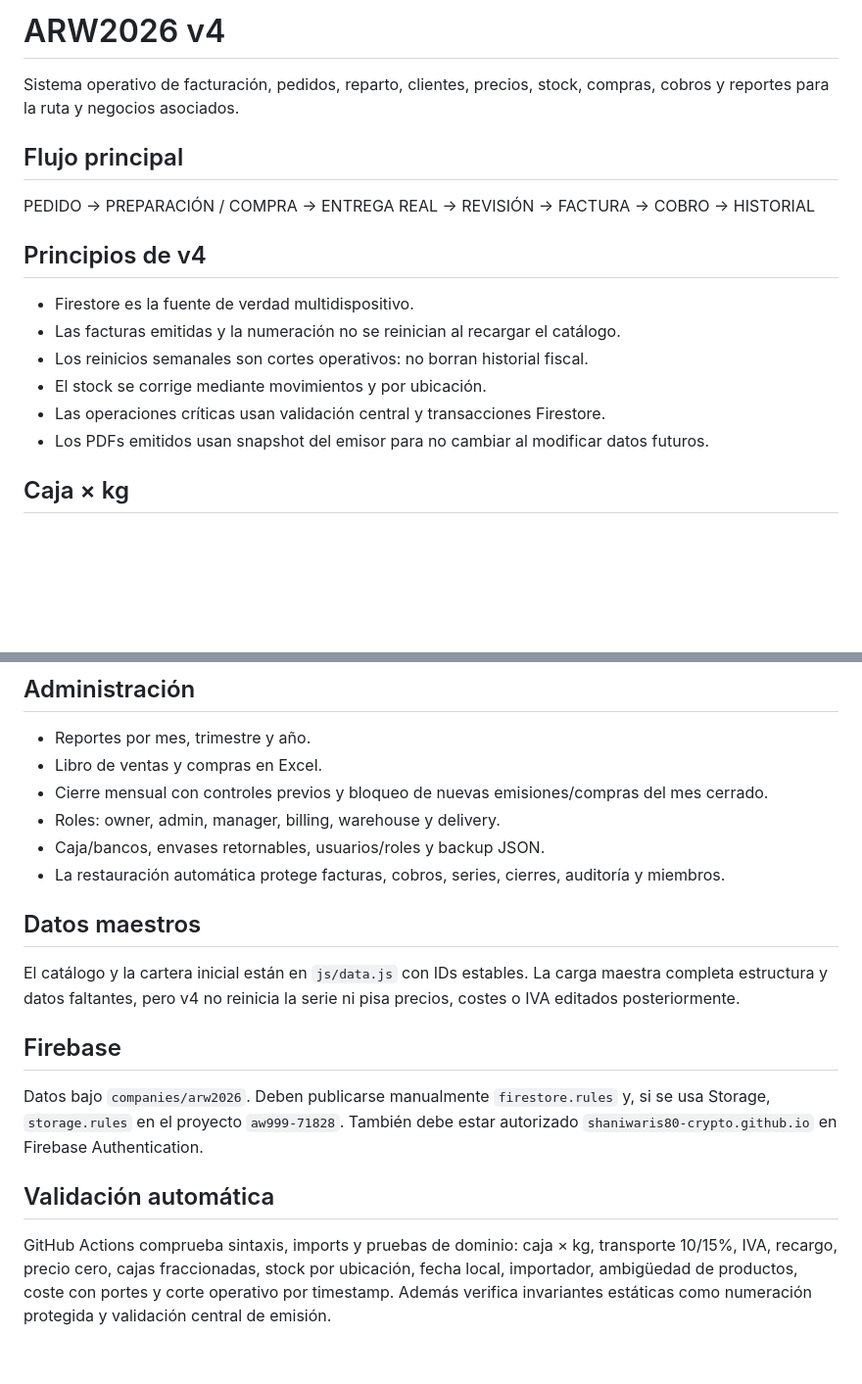
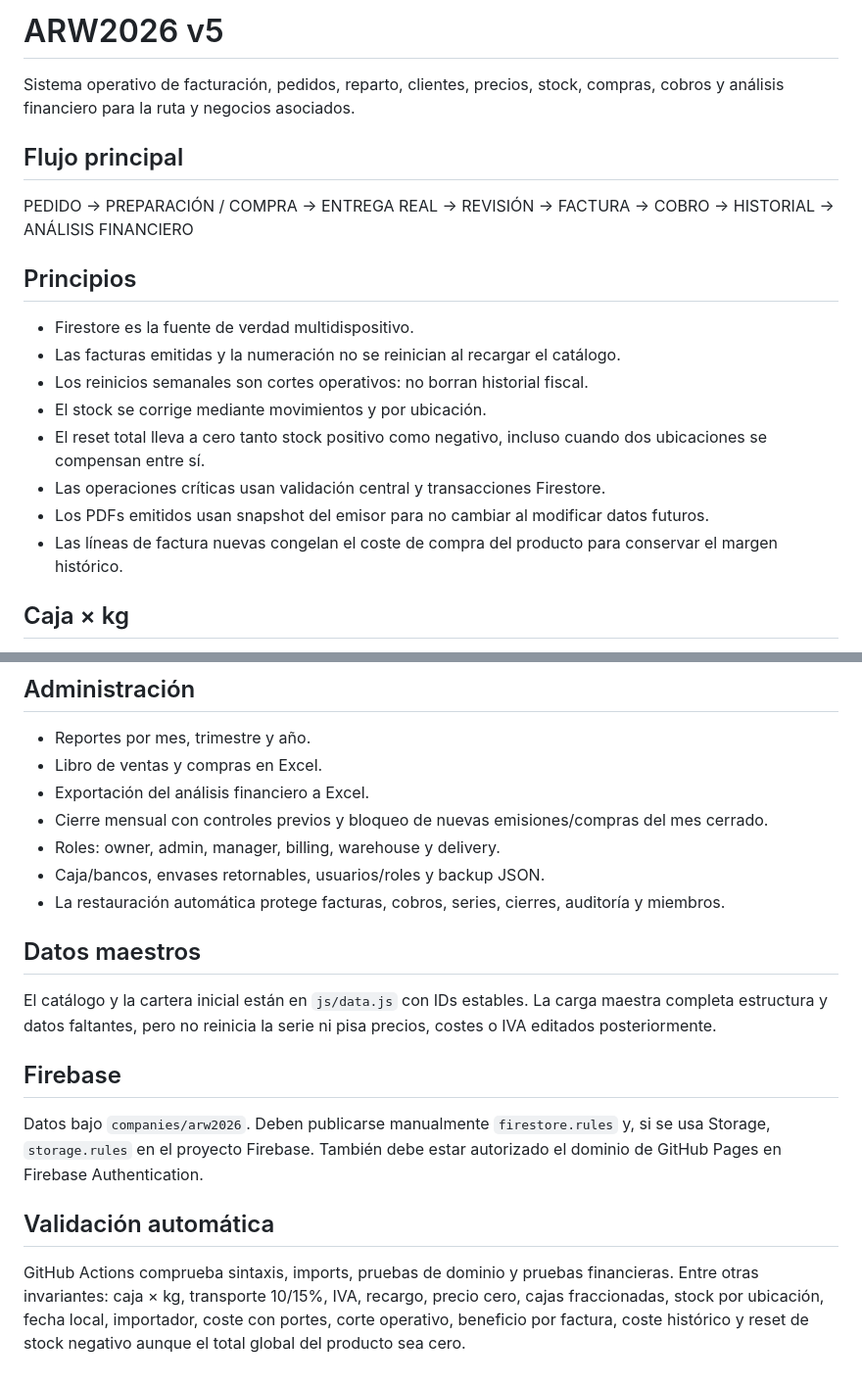
Before and after one commit to shaniwaris80-crypto/aw9, a Markdown page: README.md, 2 parts joined by grey strips. Shown at 98% size. GitHub-like rendering; blank space fills up the shorter version.

```diff
--- a/README.md
+++ b/README.md
@@ -1,17 +1,19 @@
-# ARW2026 v4
+# ARW2026 v5
 
-Sistema operativo de facturación, pedidos, reparto, clientes, precios, stock, compras, cobros y reportes para la ruta y negocios asociados.
+Sistema operativo de facturación, pedidos, reparto, clientes, precios, stock, compras, cobros y análisis financiero para la ruta y negocios asociados.
 
 ## Flujo principal
-PEDIDO → PREPARACIÓN / COMPRA → ENTREGA REAL → REVISIÓN → FACTURA → COBRO → HISTORIAL
+PEDIDO → PREPARACIÓN / COMPRA → ENTREGA REAL → REVISIÓN → FACTURA → COBRO → HISTORIAL → ANÁLISIS FINANCIERO
 
-## Principios de v4
+## Principios
 - Firestore es la fuente de verdad multidispositivo.
 - Las facturas emitidas y la numeración no se reinician al recargar el catálogo.
 - Los reinicios semanales son cortes operativos: no borran historial fiscal.
 - El stock se corrige mediante movimientos y por ubicación.
+- El reset total lleva a cero tanto stock positivo como negativo, incluso cuando dos ubicaciones se compensan entre sí.
 - Las operaciones críticas usan validación central y transacciones Firestore.
 - Los PDFs emitidos usan snapshot del emisor para no cambiar al modificar datos futuros.
+- Las líneas de factura nuevas congelan el coste de compra del producto para conservar el margen histórico.
 
 ## Caja × kg
 `caja_kg` multiplica automáticamente `cajas × kgPerBox`. Ejemplo: MACHO MADURO, 2 cajas × 22 kg = 44 kg. Las cajas deben ser enteras. `caja_fija` factura por caja; `kg`, `ud` y `manojo` por su unidad.
@@ -53,16 +81,17 @@ PEDIDO → PREPARACIÓN / COMPRA → ENTREGA REAL → REVISIÓN → FACTURA →
 ## Administración
 - Reportes por mes, trimestre y año.
 - Libro de ventas y compras en Excel.
+- Exportación del análisis financiero a Excel.
 - Cierre mensual con controles previos y bloqueo de nuevas emisiones/compras del mes cerrado.
 - Roles: owner, admin, manager, billing, warehouse y delivery.
 - Caja/bancos, envases retornables, usuarios/roles y backup JSON.
 - La restauración automática protege facturas, cobros, series, cierres, auditoría y miembros.
 
 ## Datos maestros
-El catálogo y la cartera inicial están en `js/data.js` con IDs estables. La carga maestra completa estructura y datos faltantes, pero v4 no reinicia la serie ni pisa precios, costes o IVA editados posteriormente.
+El catálogo y la cartera inicial están en `js/data.js` con IDs estables. La carga maestra completa estructura y datos faltantes, pero no reinicia la serie ni pisa precios, costes o IVA editados posteriormente.
 
 ## Firebase
-Datos bajo `companies/arw2026`. Deben publicarse manualmente `firestore.rules` y, si se usa Storage, `storage.rules` en el proyecto `aw999-71828`. También debe estar autorizado `shaniwaris80-crypto.github.io` en Firebase Authentication.
+Datos bajo `companies/arw2026`. Deben publicarse manualmente `firestore.rules` y, si se usa Storage, `storage.rules` en el proyecto Firebase. También debe estar autorizado el dominio de GitHub Pages en Firebase Authentication.
 
 ## Validación automática
-GitHub Actions comprueba sintaxis, imports y pruebas de dominio: caja × kg, transporte 10/15%, IVA, recargo, precio cero, cajas fraccionadas, stock por ubicación, fecha local, importador, ambigüedad de productos, coste con portes y corte operativo por timestamp. Además verifica invariantes estáticas como numeración protegida y validación central de emisión.
+GitHub Actions comprueba sintaxis, imports, pruebas de dominio y pruebas financieras. Entre otras invariantes: caja × kg, transporte 10/15%, IVA, recargo, precio cero, cajas fraccionadas, stock por ubicación, fecha local, importador, coste con portes, corte operativo, beneficio por factura, coste histórico y reset de stock negativo aunque el total global del producto sea cero.
```
Also changed, not shown: other parts of README.md (+26 -0 lines).
